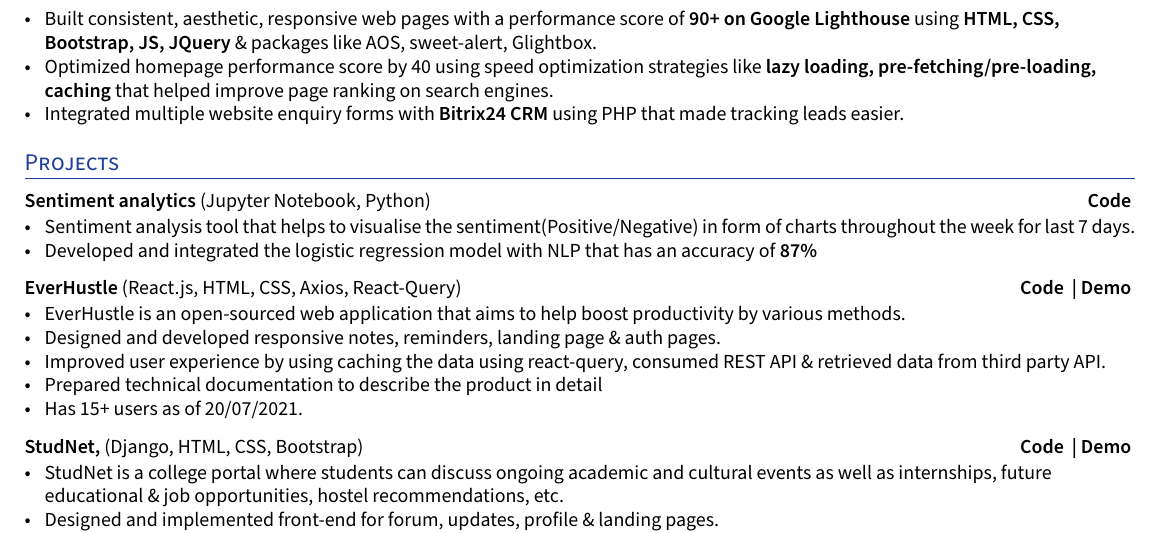
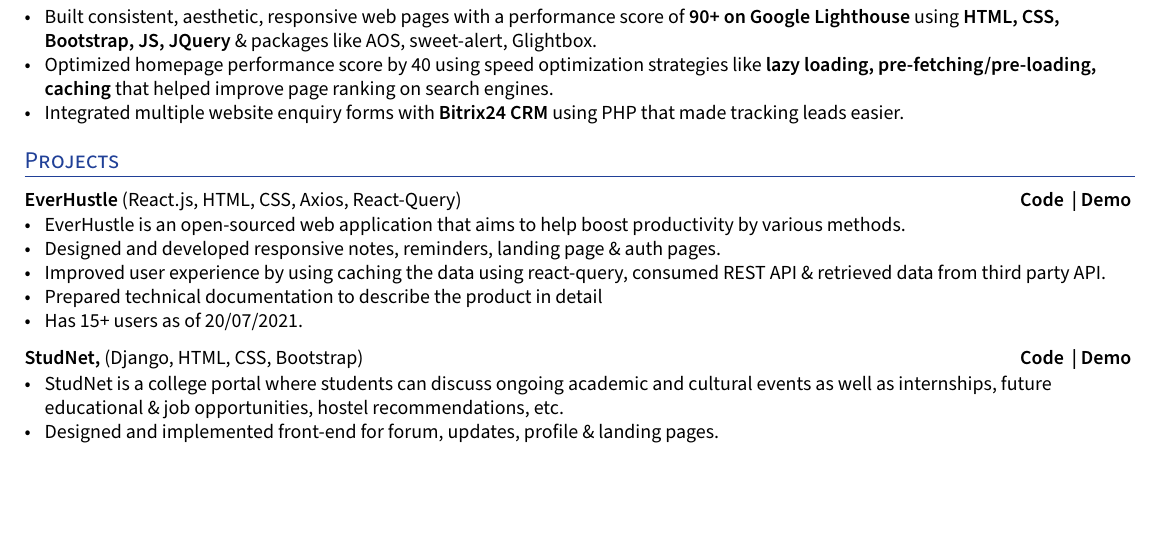
Before and after one commit to ShyrenMore/resume, a LaTeX CV (resume.tex): part of the page, cut so that both start at the same text, the shorter picture padded with empty space. Compiled offline with XeLaTeX.

Commit message:
remove sentiment analytics

```diff
--- a/resume.tex
+++ b/resume.tex
@@ -64,7 +64,7 @@
 \usepackage{xcolor}
 
 %%%% Set Margins
-\usepackage[margin=1cm, top=1.5cm]{geometry}
+\usepackage[margin=1cm, top=2.0cm]{geometry}
 
 %%%% Set Fonts
 \setmainfont[
@@ -245,11 +245,11 @@ ItalicFont=SourceSansPro-RegularIt.otf
 
 
 %%%%%%% ----------------------------------- Role 1 ----------------------------------- %%%%%%%
-\subsection*{Sentiment analytics {\normalsize\normalfont (Jupyter Notebook, Python)} \hfill {\href{https://github.com/DevelopersLeague/Brandlytics}{Code} }}
-    \begin{zitemize}
-        \item Sentiment analysis tool that helps to visualise the sentiment(Positive/Negative) in form of charts throughout the week for last 7 days.
-        \item Developed and integrated the logistic regression model with NLP that has an accuracy of \textbf{87\%}
-    \end{zitemize}
+% \subsection*{Sentiment analytics {\normalsize\normalfont (Jupyter Notebook, Python)} \hfill {\href{https://github.com/DevelopersLeague/Brandlytics}{Code} }}
+%     \begin{zitemize}
+%         \item Sentiment analysis tool that helps to visualise the sentiment(Positive/Negative) in form of charts throughout the week for last 7 days.
+%         \item Developed and integrated the logistic regression model with NLP that has an accuracy of \textbf{87\%}
+%     \end{zitemize}
 
 
 %%%%%%% ----------------------------------- Role 2 ----------------------------------- %%%%%%%
```
